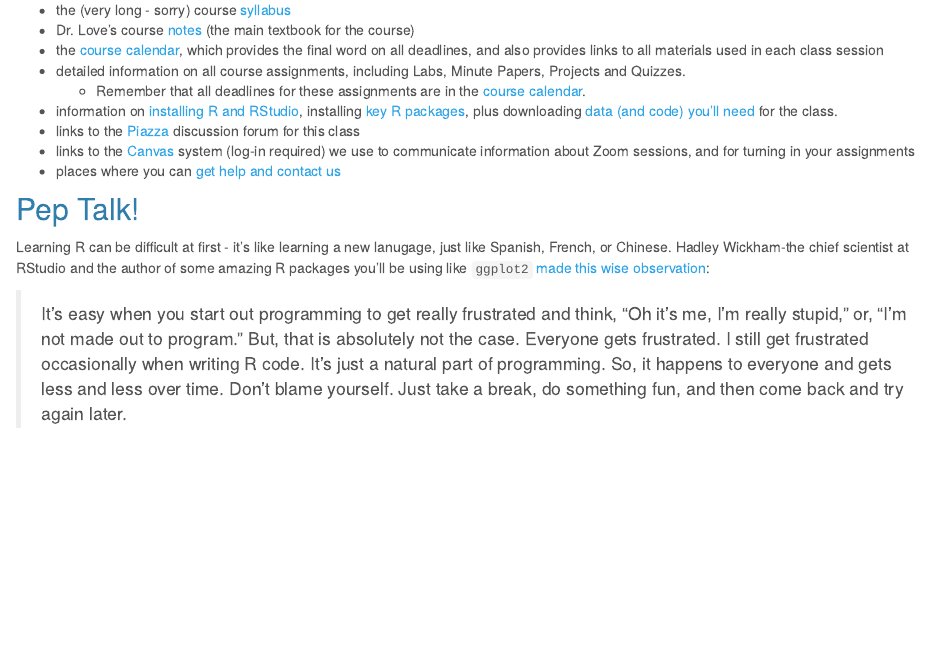
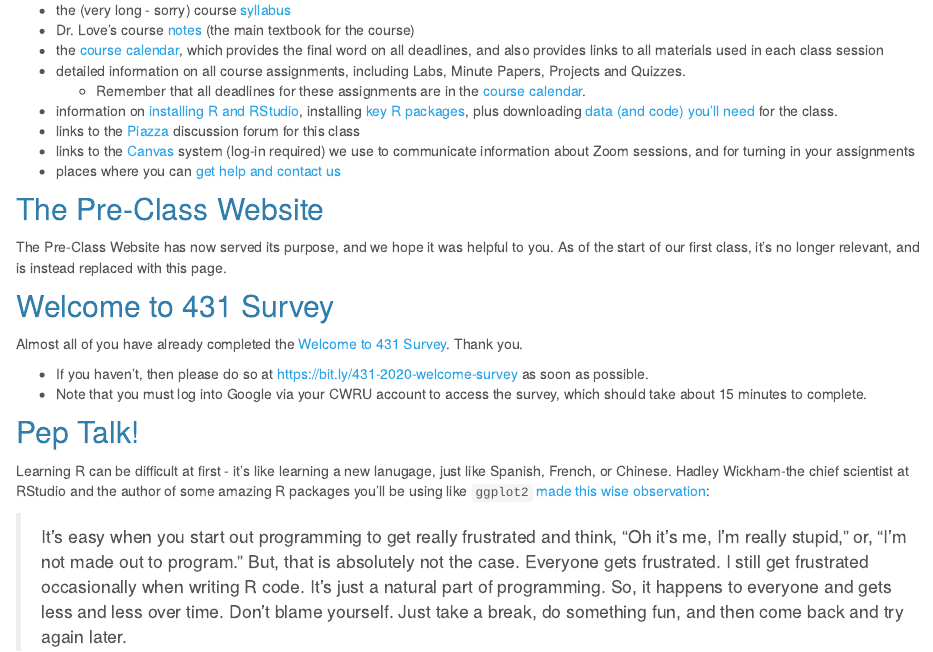
Before and after one commit to THOMASELOVE/431, an R Markdown document (index.Rmd): the page in a window 1100 px wide, from 340 px down. Rendered offline with R 4.5, knitr and Pandoc, with nearby package versions.

Commit message:
Add information on welcome survey

```diff
--- a/index.Rmd
+++ b/index.Rmd
@@ -20,6 +20,17 @@ The menu bar at the top of the screen includes links to everything you'll need t
 - links to the [Canvas](https://canvas.case.edu/) system (log-in required) we use to communicate information about Zoom sessions, and for turning in your assignments
 - places where you can [get help and contact us](contact.html)
 
+## The Pre-Class Website
+
+The Pre-Class Website has now served its purpose, and we hope it was helpful to you. As of the start of our first class, it's no longer relevant, and is instead replaced with this page.
+
+## Welcome to 431 Survey
+
+Almost all of you have already completed the [Welcome to 431 Survey](https://bit.ly/431-2020-welcome-survey). Thank you.
+
+- If you haven't, then please do so at https://bit.ly/431-2020-welcome-survey as soon as possible.
+- Note that you must log into Google via your CWRU account to access the survey, which should take about 15 minutes to complete.
+
 ## Pep Talk!
 
 Learning R can be difficult at first - it's like learning a new lanugage, just like Spanish, French, or Chinese. Hadley Wickham-the chief scientist at RStudio and the author of some amazing R packages you'll be using like `ggplot2` [made this wise observation](https://r-posts.com/advice-to-young-and-old-programmers-a-conversation-with-hadley-wickham/):
```
Also changed, not shown: 2 other files.
